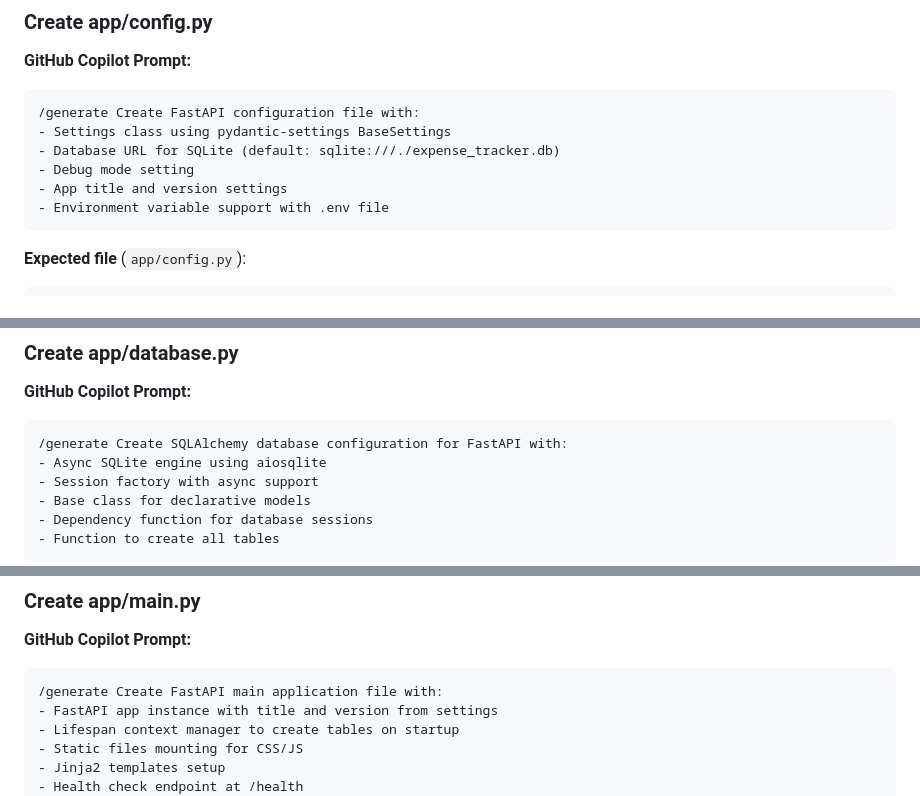
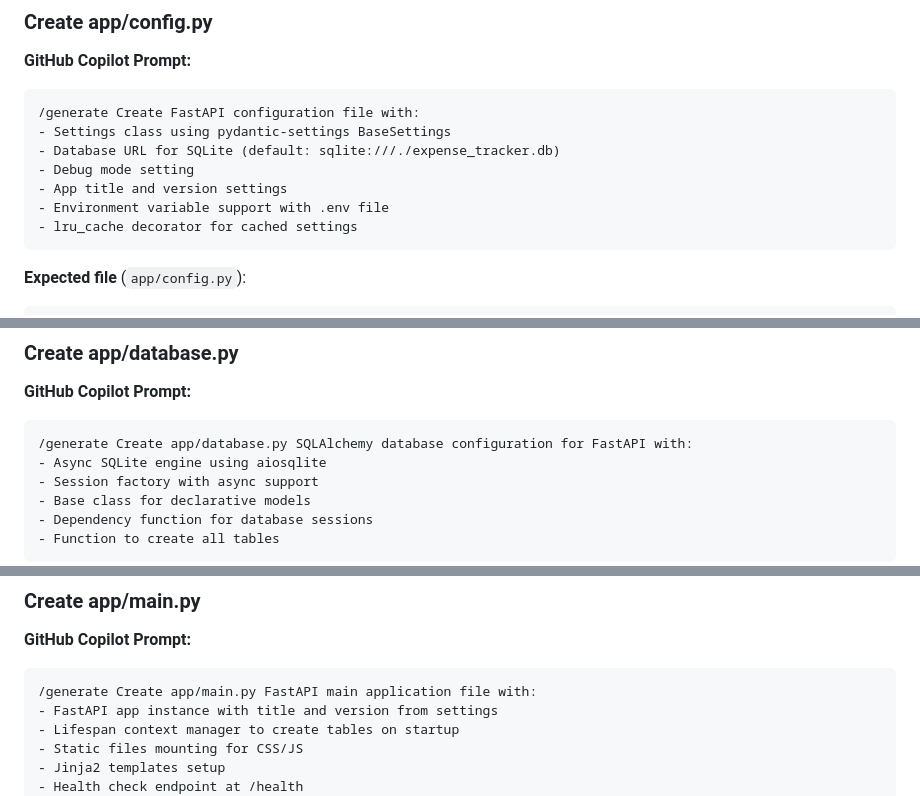
Before and after one commit to kpassoubady/copilot-united, a Markdown page: python-exercise/1-setup/day1-backend-setup.md, 3 parts joined by grey strips. GitHub-like rendering.

Commit message:
update main

````diff
--- a/python-exercise/1-setup/day1-backend-setup.md
+++ b/python-exercise/1-setup/day1-backend-setup.md
@@ -193,6 +193,7 @@ touch tests/__init__.py
 - Debug mode setting
 - App title and version settings
 - Environment variable support with .env file
+- lru_cache decorator for cached settings
 ```
 
 **Expected file** (`app/config.py`):
@@ -235,7 +236,7 @@ settings = get_settings()
 **GitHub Copilot Prompt:**
 
 ```text
-/generate Create SQLAlchemy database configuration for FastAPI with:
+/generate Create app/database.py SQLAlchemy database configuration for FastAPI with:
 - Async SQLite engine using aiosqlite
 - Session factory with async support
 - Base class for declarative models
@@ -295,7 +296,7 @@ async def create_tables():
 **GitHub Copilot Prompt:**
 
 ```text
-/generate Create FastAPI main application file with:
+/generate Create app/main.py FastAPI main application file with:
 - FastAPI app instance with title and version from settings
 - Lifespan context manager to create tables on startup
 - Static files mounting for CSS/JS
````
